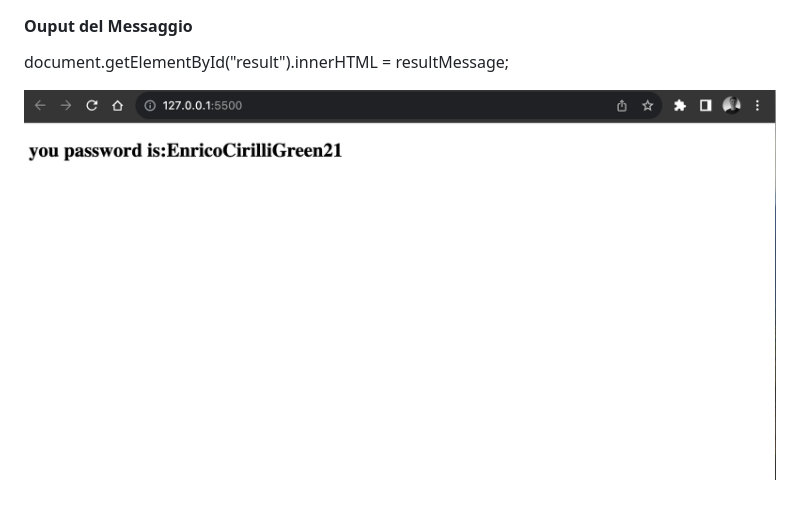
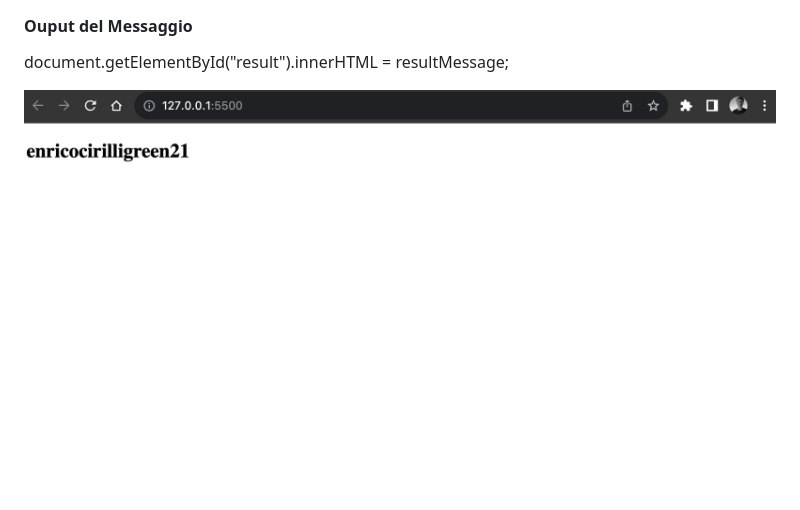
Before and after one commit to EnricoCirilli/js-pwdgen-wannabe, a Markdown page: readme.md, the part around the change. Drawn GitHub-style; pictures changed too: enrico.png (added), password.png (deleted); blank space fills up the shorter version.

```diff
--- a/readme.md
+++ b/readme.md
@@ -28,4 +28,4 @@
 #### Ouput del Messaggio
 document.getElementById("result").innerHTML = resultMessage;
 
-![passwaord generator](password.png)
+![passwaord generator](enrico.png)
```
Also changed, not shown: 1 other file.
